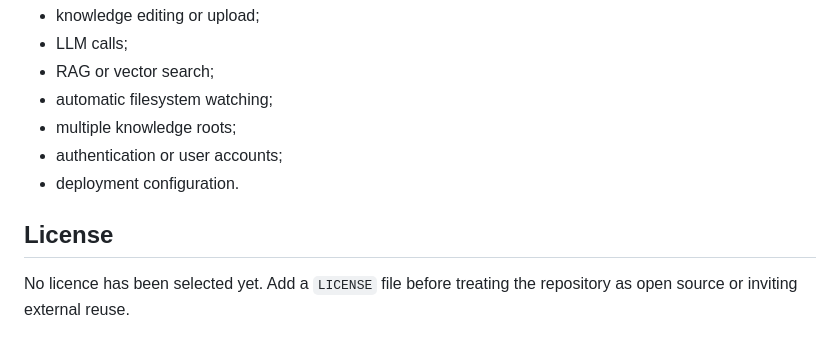
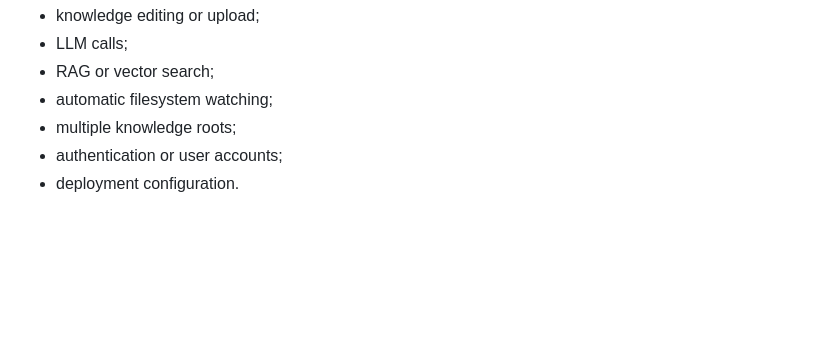
Before and after one commit to zachitect/ZMemoLibrary, a Markdown page: README.md, the part around the change. GitHub-like rendering; blank space fills up the shorter version.

```diff
--- a/README.md
+++ b/README.md
@@ -202,7 +202,3 @@ ZMemoLibrary intentionally does not include:
 - multiple knowledge roots;
 - authentication or user accounts;
 - deployment configuration.
-
-## License
-
-No licence has been selected yet. Add a `LICENSE` file before treating the repository as open source or inviting external reuse.
```
